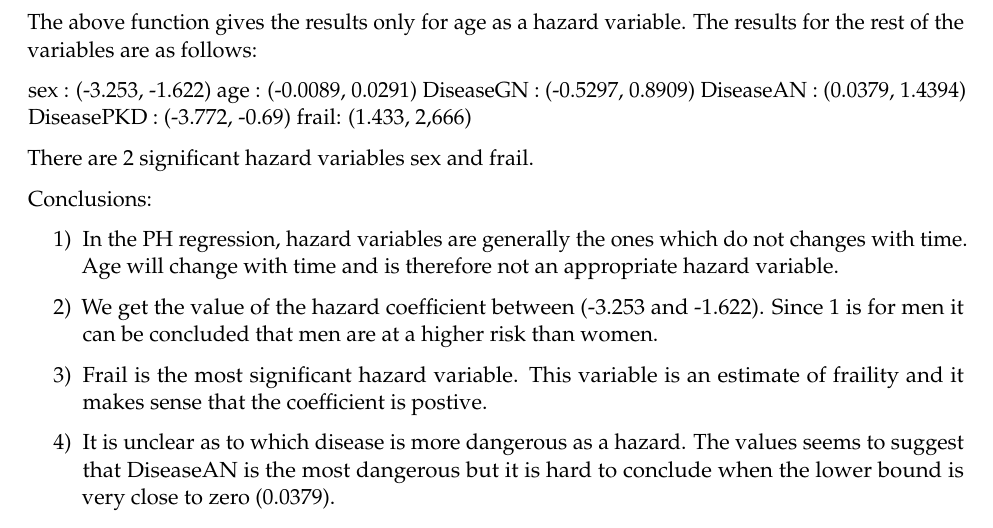
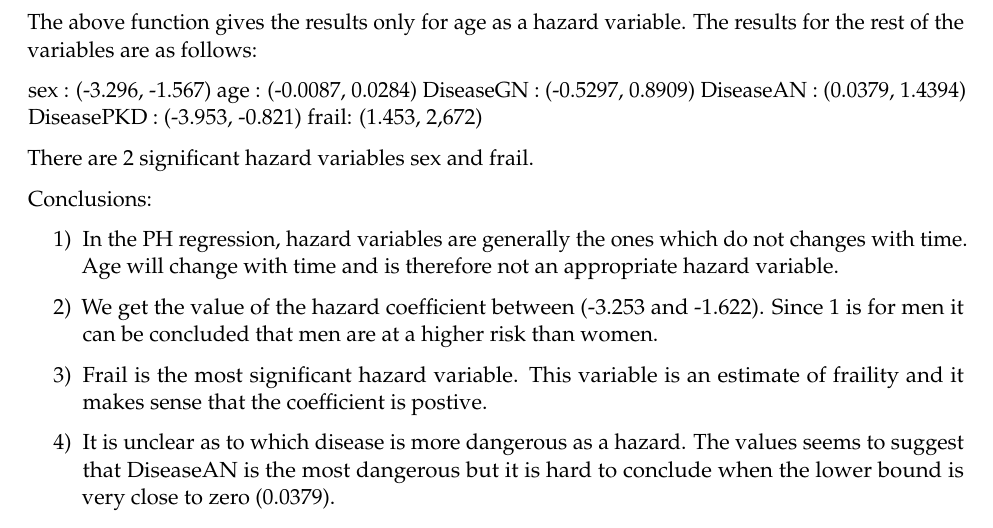
Before and after one commit to pewilliams/isye-6404-fall18-proj, an R Markdown document (enrichment_projects/cp1-1/computer_project1.1_fall18.Rmd): part of page 5 of 9, cut so that both start at the same text. Rendered offline with R 4.5, knitr and Pandoc, then LaTeX, with nearby package versions; code that draws random numbers runs with fixed seeds of ours; some code elsewhere in the file could not run offline.

````diff
--- a/enrichment_projects/cp1-1/computer_project1.1_fall18.Rmd
+++ b/enrichment_projects/cp1-1/computer_project1.1_fall18.Rmd
@@ -154,28 +154,30 @@
 #bootstrap function - age coefficient only here
 bs_fun <- function(data, indices){
 	bs_dat <- data[indices,]
-  	res.cox <- coxph(Surv(time, status) ~ age , data = bs_dat)
+  	res.cox <- coxph(Surv(time, status) ~ age + sex + disease + frail , data = bs_dat)
   	return(as.numeric(res.cox$coefficients["age"]))
 }
 
-bs_res <- boot(kidney, bs_fun, R=2000)
+bs_res <- suppressWarnings(boot(kidney, bs_fun, R=2000))
 
 #plot(bs_res) #if symmetric - can use percentile approach
 # type options include: "norm", "basic", "perc", "stud"
 
-bs_ci <- boot.ci(bs_res, conf = 0.95, var.t0 = NULL, type = 'perc')
+bs_ci <- suppressWarnings(boot.ci(bs_res, conf = 0.90, var.t0 = NULL, type = 'perc'))
 print(bs_ci)
+
+plot(bs_res)
 ```
 
 
 The above function gives the results only for age as a hazard variable. The results for the rest of the variables are as follows:
 
-sex : (-3.253, -1.622)
-age : (-0.0089, 0.0291)
+sex : (-3.296, -1.567)
+age : (-0.0087, 0.0284)
 DiseaseGN : (-0.5297, 0.8909)
 DiseaseAN : (0.0379, 1.4394)
-DiseasePKD : (-3.772, -0.69)
-frail: (1.433, 2,666)
+DiseasePKD : (-3.953, -0.821)
+frail: (1.453, 2,672)
 
 There are 2 significant hazard variables sex and frail.
 
````
